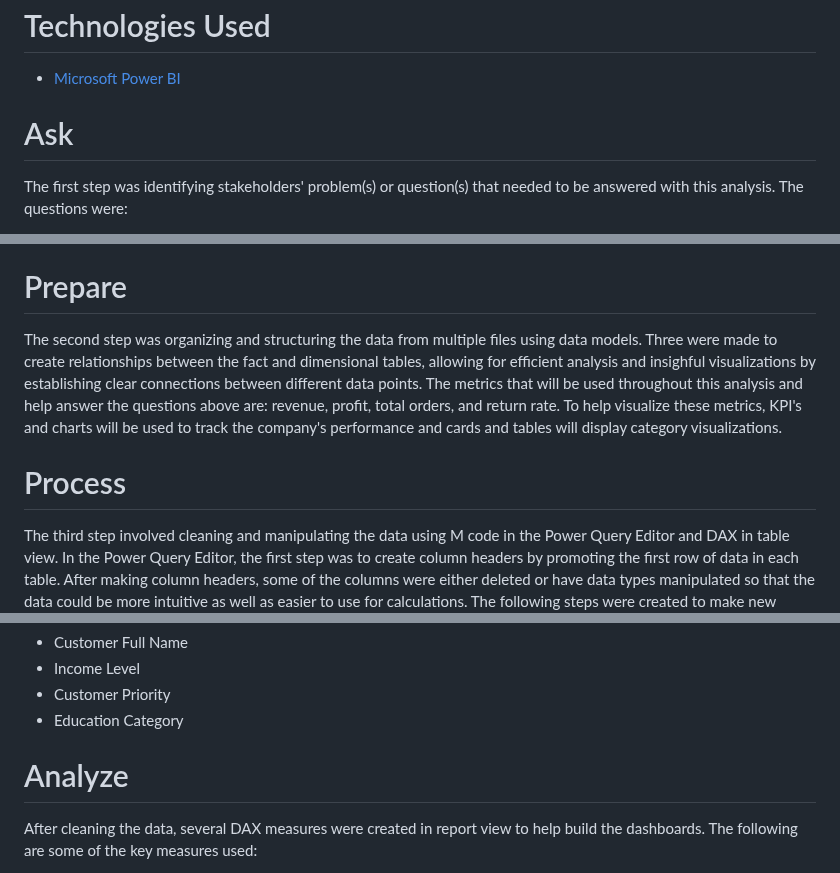
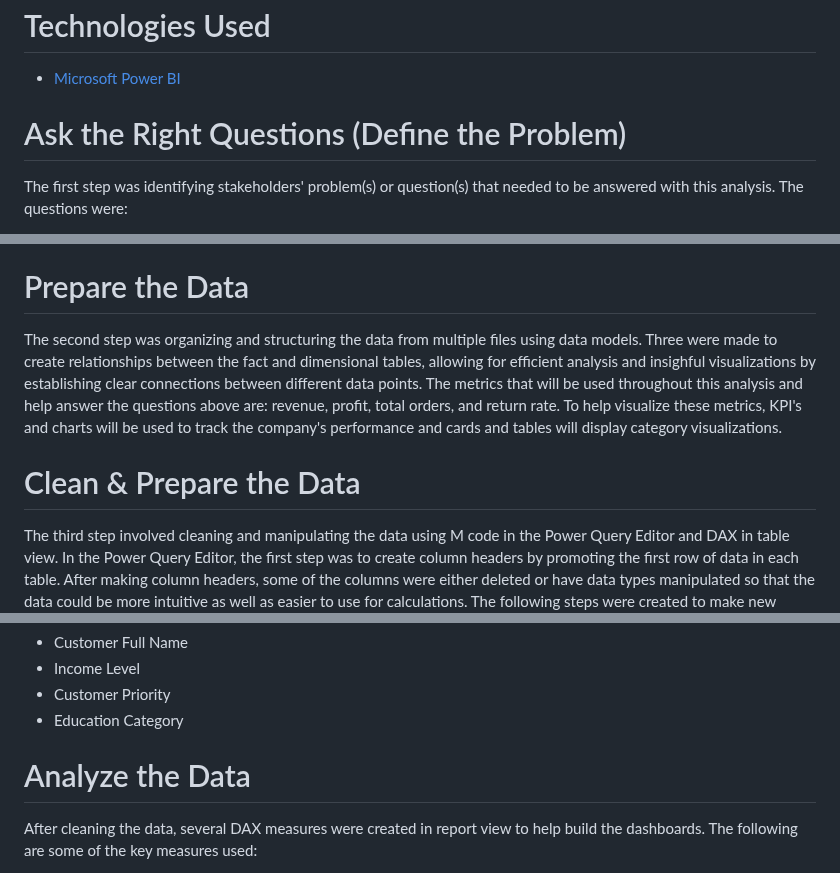
Before and after one commit to ShaunJPartridge/Data-Analytics-Portfolio, a Markdown page: Power BI/AdventureWorks/README.md, 3 parts joined by grey strips. Drawn GitHub-style.

```diff
--- a/Power BI/AdventureWorks/README.md
+++ b/Power BI/AdventureWorks/README.md
@@ -5,7 +5,7 @@ This data analysis involved tracking KPI's, compare regional performance, analyz
 # Technologies Used
  - [Microsoft Power BI](https://www.microsoft.com/en-us/power-platform/products/power-bi)
 
-# Ask
+# Ask the Right Questions (Define the Problem)
 The first step was identifying stakeholders' problem(s) or question(s) that needed to be answered with this analysis. The questions were:
 
  - How is the company performing monthly and overall?
@@ -19,10 +19,10 @@ The first step was identifying stakeholders' problem(s) or question(s) that need
  - What income levels and occupations made the most purchases?
 
 
-# Prepare
+# Prepare the Data
 The second step was organizing and structuring the data from multiple files using data models. Three were made to create relationships between the fact and dimensional tables, allowing for efficient analysis and insighful visualizations by establishing clear connections between different data points. The metrics that will be used throughout this analysis and help answer the questions above are: revenue, profit, total orders, and return rate. To help visualize these metrics, KPI's and charts will be used to track the company's performance and cards and tables will display category visualizations.
 
-# Process
+# Clean & Prepare the Data
 The third step involved cleaning and manipulating the data using M code in the Power Query Editor and DAX in table view. In the Power Query Editor, the first step was to create column headers by promoting the first row of data in each table. After making column headers, some of the columns were either deleted or have data types manipulated so that the data could be more intuitive as well as easier to use for calculations. The following steps were created to make new calculated columns using M code's Date/Time functions:
  - Day Name
  - Start of Week, Month, and Quarter
@@ -35,7 +35,7 @@ In table view, columns were formatted intuitvely to the data they contained, suc
  - Customer Priority
  - Education Category
 
-# Analyze
+# Analyze the Data
 After cleaning the data, several DAX measures were created in report view to help build the dashboards. The following are some of the key measures used:
 
  - Total Revenue, Total Orders, Return Rate, Total Profit
```
Also changed, not shown: other parts of Power BI/AdventureWorks/README.md (+2 -2 lines).
